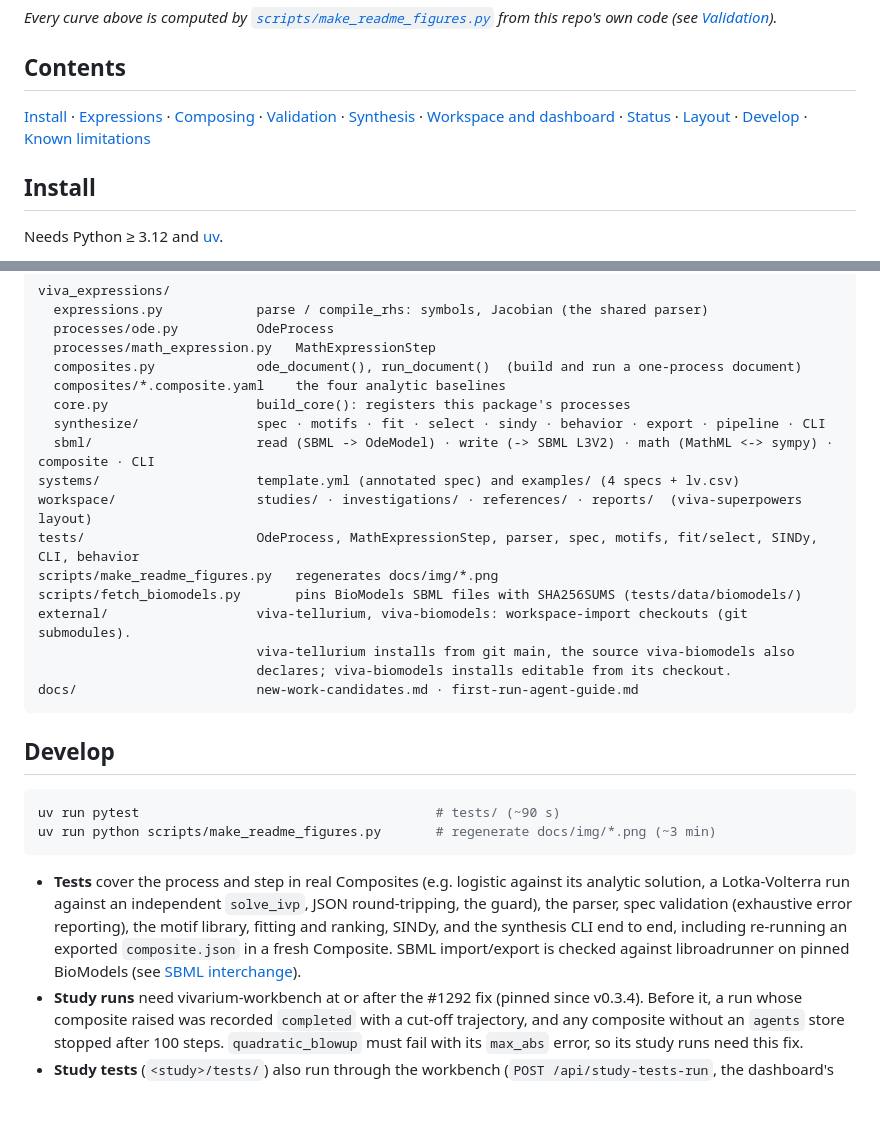
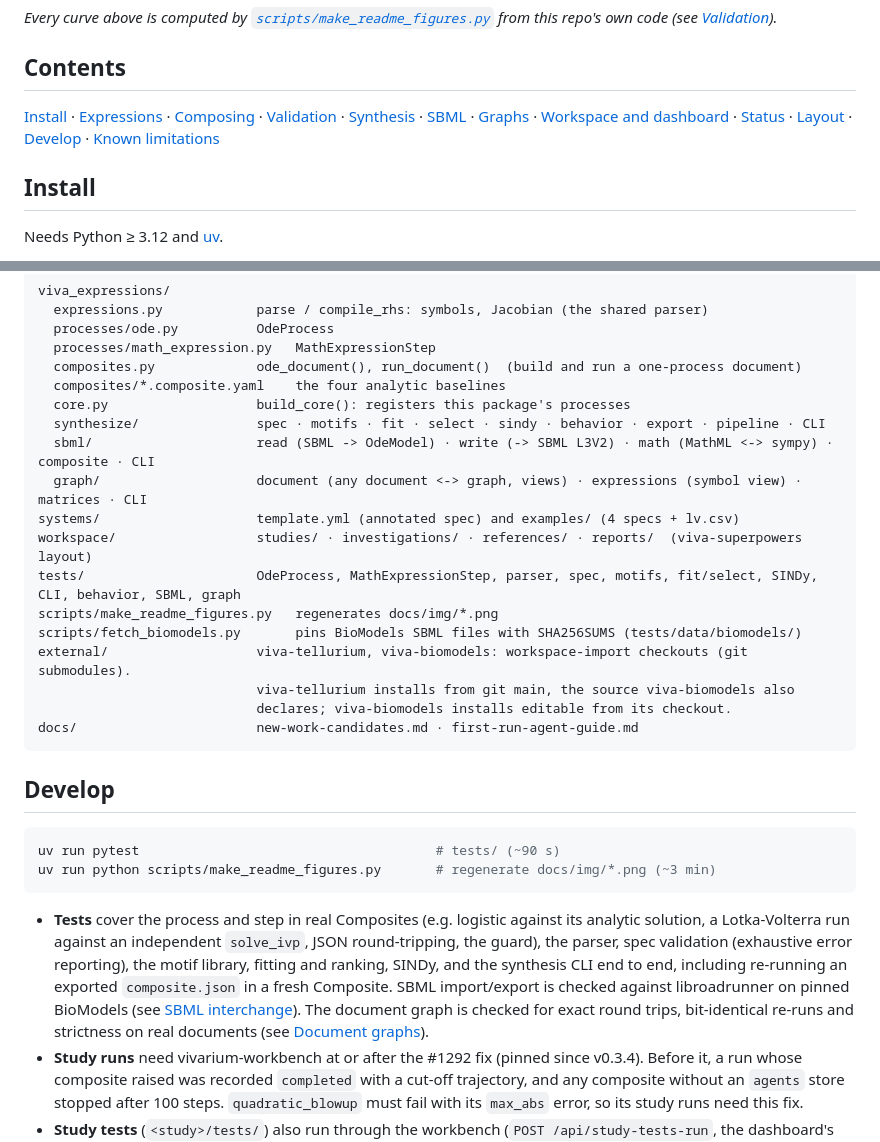
Before and after one commit to vivarium-collective/viva-expressions, a Markdown page: README.md, 2 parts joined by grey strips. Rendered like a GitHub page; blank space fills up the shorter version.

````diff
--- a/README.md
+++ b/README.md
@@ -35,7 +35,7 @@ On top of that sits a validation workspace: a study that checks the expression l
 
 ## Contents
 
-[Install](#install) · [Expressions](#expressions) · [Composing](#composing-with-other-processes) · [Validation](#validation-against-closed-forms) · [Synthesis](#synthesis-from-behavior-to-a-verified-model) · [Workspace and dashboard](#workspace-and-dashboard) · [Status](#status-what-is-built-and-what-is-planned) · [Layout](#repository-layout) · [Develop](#develop) · [Known limitations](#known-limitations)
+[Install](#install) · [Expressions](#expressions) · [Composing](#composing-with-other-processes) · [Validation](#validation-against-closed-forms) · [Synthesis](#synthesis-from-behavior-to-a-verified-model) · [SBML](#sbml-interchange-import-and-export) · [Graphs](#document-graphs-lossless-conversion) · [Workspace and dashboard](#workspace-and-dashboard) · [Status](#status-what-is-built-and-what-is-planned) · [Layout](#repository-layout) · [Develop](#develop) · [Known limitations](#known-limitations)
 
 ## Install
 
@@ -388,9 +405,10 @@ viva_expressions/
   core.py                   build_core(): registers this package's processes
   synthesize/               spec · motifs · fit · select · sindy · behavior · export · pipeline · CLI
   sbml/                     read (SBML -> OdeModel) · write (-> SBML L3V2) · math (MathML <-> sympy) · composite · CLI
+  graph/                    document (any document <-> graph, views) · expressions (symbol view) · matrices · CLI
 systems/                    template.yml (annotated spec) and examples/ (4 specs + lv.csv)
 workspace/                  studies/ · investigations/ · references/ · reports/  (viva-superpowers layout)
-tests/                      OdeProcess, MathExpressionStep, parser, spec, motifs, fit/select, SINDy, CLI, behavior
+tests/                      OdeProcess, MathExpressionStep, parser, spec, motifs, fit/select, SINDy, CLI, behavior, SBML, graph
 scripts/make_readme_figures.py   regenerates docs/img/*.png
 scripts/fetch_biomodels.py       pins BioModels SBML files with SHA256SUMS (tests/data/biomodels/)
 external/                   viva-tellurium, viva-biomodels: workspace-import checkouts (git submodules).
@@ -406,7 +424,7 @@ uv run pytest                                      # tests/ (~90 s)
 uv run python scripts/make_readme_figures.py       # regenerate docs/img/*.png (~3 min)
 ```
 
-- **Tests** cover the process and step in real Composites (e.g. logistic against its analytic solution, a Lotka-Volterra run against an independent `solve_ivp`, JSON round-tripping, the guard), the parser, spec validation (exhaustive error reporting), the motif library, fitting and ranking, SINDy, and the synthesis CLI end to end, including re-running an exported `composite.json` in a fresh Composite. SBML import/export is checked against libroadrunner on pinned BioModels (see [SBML interchange](#sbml-interchange-import-and-export)).
+- **Tests** cover the process and step in real Composites (e.g. logistic against its analytic solution, a Lotka-Volterra run against an independent `solve_ivp`, JSON round-tripping, the guard), the parser, spec validation (exhaustive error reporting), the motif library, fitting and ranking, SINDy, and the synthesis CLI end to end, including re-running an exported `composite.json` in a fresh Composite. SBML import/export is checked against libroadrunner on pinned BioModels (see [SBML interchange](#sbml-interchange-import-and-export)). The document graph is checked for exact round trips, bit-identical re-runs and strictness on real documents (see [Document graphs](#document-graphs-lossless-conversion)).
 - **Study runs** need vivarium-workbench at or after the #1292 fix (pinned since v0.3.4). Before it, a run whose composite raised was recorded `completed` with a cut-off trajectory, and any composite without an `agents` store stopped after 100 steps. `quadratic_blowup` must fail with its `max_abs` error, so its study runs need this fix.
 - **Study tests** (`<study>/tests/`) also run through the workbench (`POST /api/study-tests-run`, the dashboard's Tests tab), which needs `pytest-json-report` from the `dev` group (`uv sync` installs it).
 - **CI** (`.github/workflows/`): `workspace-ci` runs the tests on every push to `main` and on pull requests; `publish-dashboard` and `publish-reports` republish the site to `gh-pages` when `workspace/**` changes; `build-and-push` builds the container image on `v*` tags. The `Dockerfile` serves the workbench on port 9863.
````
Also changed, not shown: other parts of README.md (+17 -0 lines).
